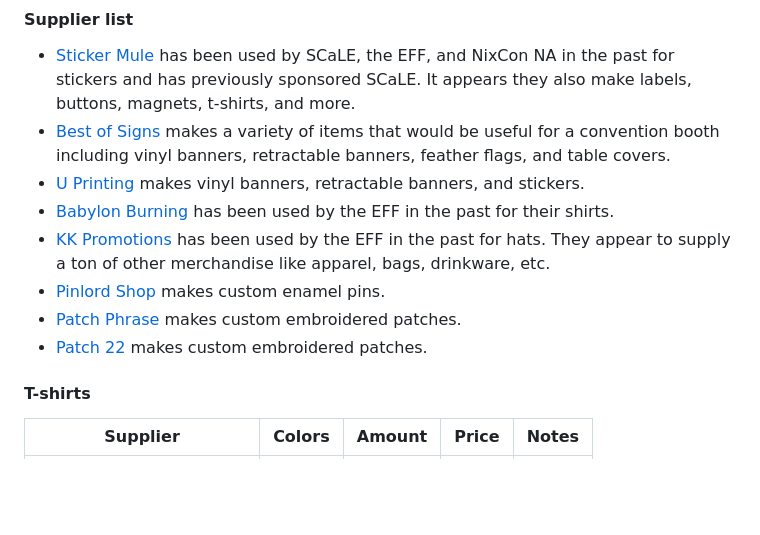
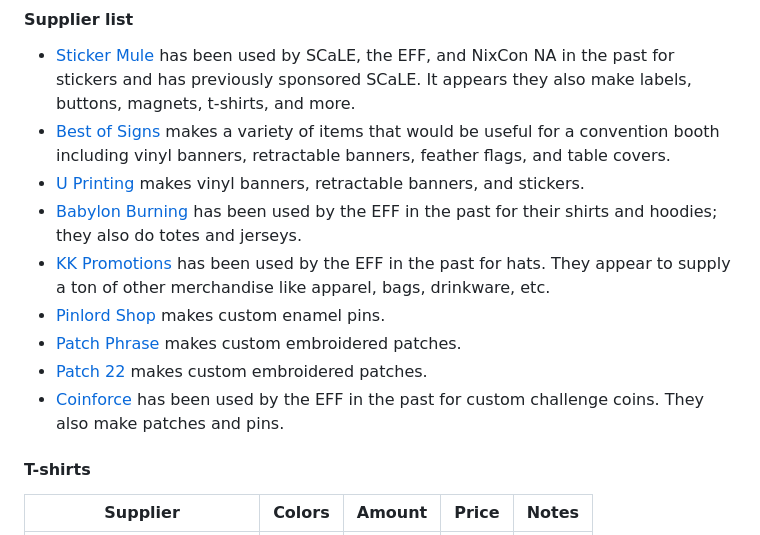
Before and after one commit to NixOS/marketing, a Markdown page: swag.md, the part around the change printed below. Drawn GitHub-style; blank space fills up the shorter version.

Commit message:
updated babylon burning info and added coinforce.

```diff
--- a/swag.md
+++ b/swag.md
@@ -24,11 +24,12 @@ A standard recommended "swag pack" to have a Nix booth at a conference:
 - [Sticker Mule][stickermule] has been used by SCaLE, the EFF, and NixCon NA in the past for stickers and has previously sponsored SCaLE. It appears they also make labels, buttons, magnets, t-shirts, and more.
 - [Best of Signs][bestofsigns] makes a variety of items that would be useful for a convention booth including vinyl banners, retractable banners, feather flags, and table covers.
 - [U Printing][uprinting] makes vinyl banners, retractable banners, and stickers.
-- [Babylon Burning][babylonburning] has been used by the EFF in the past for their shirts.
+- [Babylon Burning][babylonburning] has been used by the EFF in the past for their shirts and hoodies; they also do totes and jerseys.
 - [KK Promotions][kkpromotions] has been used by the EFF in the past for hats. They appear to supply a ton of other merchandise like apparel, bags, drinkware, etc.
 - [Pinlord Shop][pinlordshop] makes custom enamel pins.
 - [Patch Phrase][patchphrase] makes custom embroidered patches.
 - [Patch 22][patch22] makes custom embroidered patches.
+- [Coinforce][coinforce] has been used by the EFF in the past for custom challenge coins. They also make patches and pins.
 
 #### T-shirts
 
```
Also changed, not shown: other parts of swag.md (+2 -0 lines).
